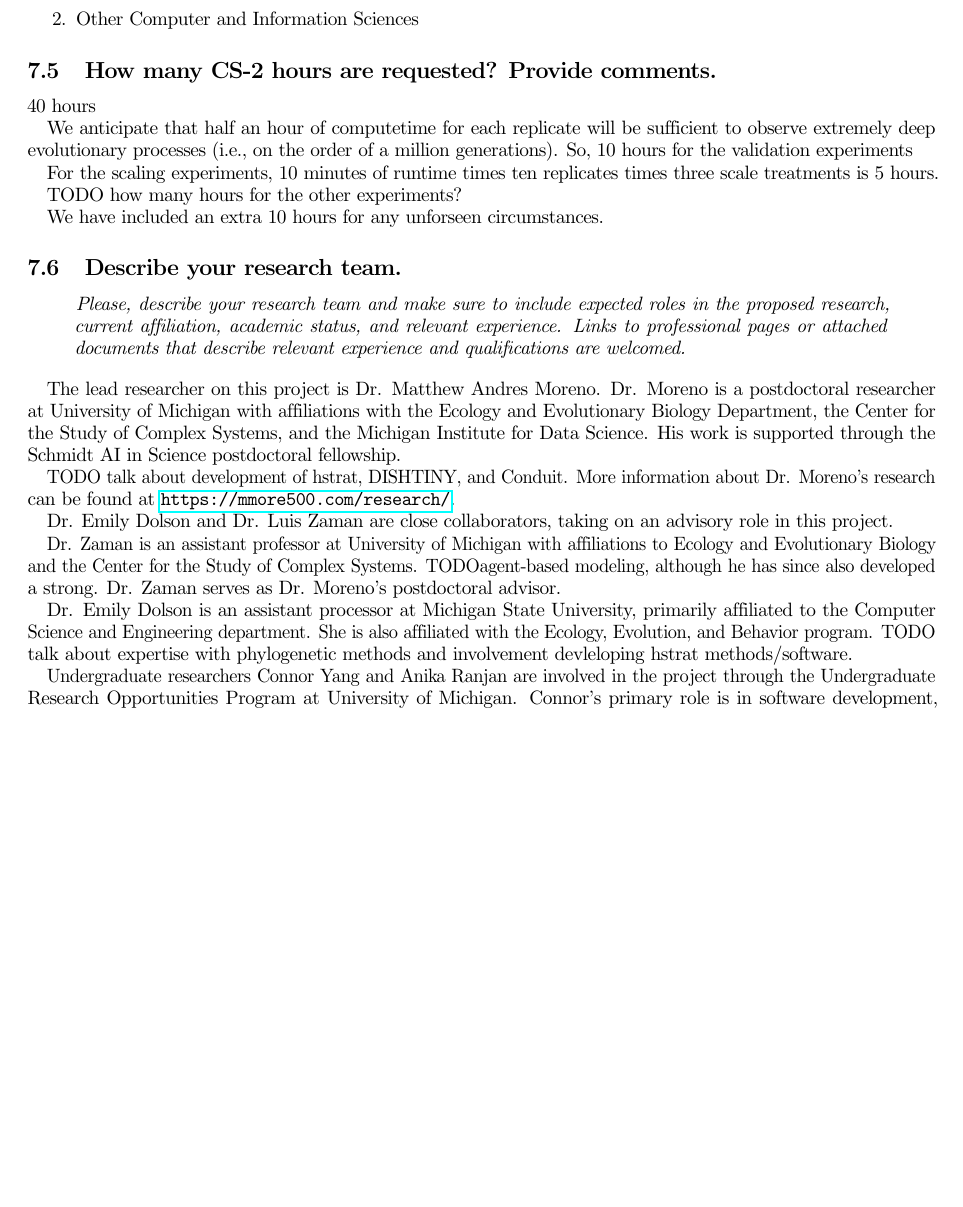
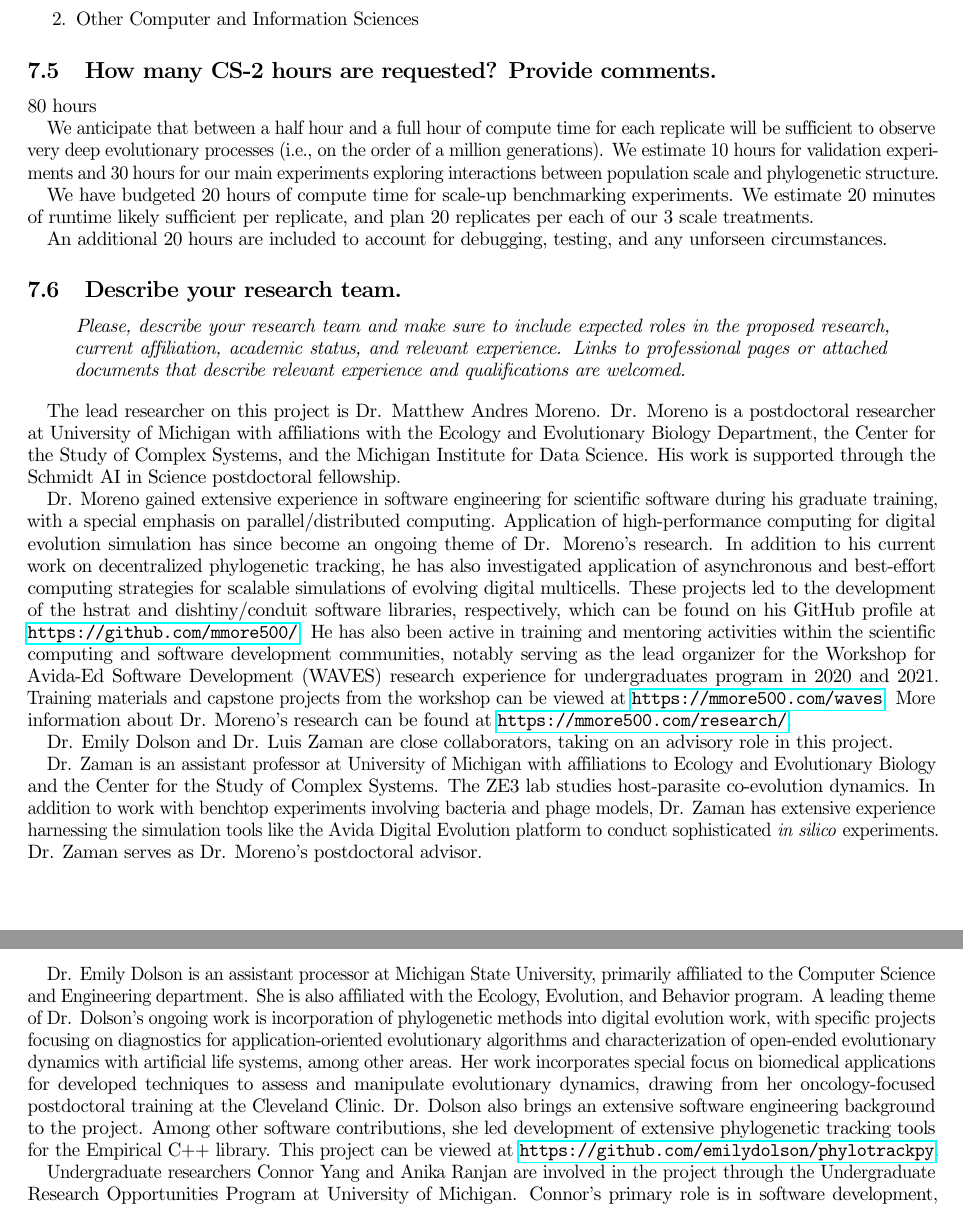
Before and after one commit to mmore500/wse-sketches, a LaTeX document (tex-access-proposal/main.tex, which reads tex-access-proposal/text/supplement.tex): part of page 13 of 14 before the commit and two parts of pages 13 and 14 of 15 after it, the two joined at a grey line, cut so that both start at the same text, the shorter picture padded with empty space. Compiled offline with pdfLaTeX; a LaTeX package or settings file that is missing is left out.

Commit message:
Fill in supplement TODOs

```diff
--- a/tex-access-proposal/text/supplement.tex
+++ b/tex-access-proposal/text/supplement.tex
@@ -22,16 +22,15 @@ agent-based modeling, digital evolution, genetic algorithms, phylogenetics, evol
 
 \subsection{How many CS-2 hours are requested? Provide comments.}
 
-40 hours
+80 hours
 
-We anticipate that half an hour of computetime for each replicate will be sufficient to observe extremely deep evolutionary processes (i.e., on the order of a million generations).
-So, 10 hours for the validation experiments
+We anticipate that between a half hour and a full hour of compute time for each replicate will be sufficient to observe very deep evolutionary processes (i.e., on the order of a million generations).
+We estimate 10 hours for validation experiments and 30 hours for our main experiments exploring interactions between population scale and phylogenetic structure.
 
-For the scaling experiments, 10 minutes of runtime times ten replicates times three scale treatments is 5 hours.
+We have budgeted 20 hours of compute time for scale-up benchmarking experiments.
+We estimate 20 minutes of runtime likely sufficient per replicate, and plan 20 replicates per each of our 3 scale treatments.
 
-TODO how many hours for the other experiments?
-
-We have included an extra 10 hours for any unforseen circumstances.
+An additional 20 hours are included to account for debugging, testing, and any unforseen circumstances.
 
 \subsection{Describe your research team.}
 
@@ -44,18 +43,28 @@ The lead researcher on this project is Dr. Matthew Andres Moreno.
 Dr. Moreno is a postdoctoral researcher at University of Michigan with affiliations with the Ecology and Evolutionary Biology Department, the Center for the Study of Complex Systems, and the Michigan Institute for Data Science.
 His work is supported through the Schmidt AI in Science postdoctoral fellowship.
 
-TODO talk about development of hstrat, DISHTINY, and Conduit.
+Dr. Moreno gained extensive experience in software engineering for scientific software during his graduate training, with a special emphasis on parallel/distributed computing.
+Application of high-performance computing for digital evolution simulation has since become an ongoing theme of Dr. Moreno's research.
+In addition to his current work on decentralized phylogenetic tracking, he has also investigated application of asynchronous and best-effort computing strategies for scalable simulations of evolving digital multicells.
+These projects led to the development of the hstrat and dishtiny/conduit software libraries, respectively, which can be found on his GitHub profile at \url{https://github.com/mmore500/}.
+He has also been active in training and mentoring activities within the scientific computing and software development communities, notably serving as the lead organizer for the Workshop for Avida-Ed Software Development (WAVES) research experience for undergraduates program in 2020 and 2021.
+Training materials and capstone projects from the workshop can be viewed at \url{https://mmore500.com/waves}.
 More information about Dr. Moreno's research can be found at \url{https://mmore500.com/research/}.
 
 Dr. Emily Dolson and Dr. Luis Zaman are close collaborators, taking on an advisory role in this project.
 
 Dr. Zaman is an assistant professor at University of Michigan with affiliations to Ecology and Evolutionary Biology and the Center for the Study of Complex Systems.
-TODOagent-based modeling, although he has since also developed a strong.
+The ZE3 lab studies host-parasite co-evolution dynamics.
+In addition to work with benchtop experiments involving bacteria and phage models, Dr. Zaman has extensive experience harnessing the simulation tools like the Avida Digital Evolution platform to conduct sophisticated \textit{in silico} experiments.
 Dr. Zaman serves as Dr. Moreno's postdoctoral advisor.
 
 Dr. Emily Dolson is an assistant processor at Michigan State University, primarily affiliated to the Computer Science and Engineering department.
 She is also affiliated with the Ecology, Evolution, and Behavior program.
-TODO talk about expertise with phylogenetic methods and involvement devleloping hstrat methods/software.
+A leading theme of Dr. Dolson's ongoing work is incorporation of phylogenetic methods into digital evolution work, with specific projects focusing on diagnostics for application-oriented evolutionary algorithms and characterization of open-ended evolutionary dynamics with artificial life systems, among other areas.
+Her work incorporates special focus on biomedical applications for developed techniques to assess and manipulate evolutionary dynamics, drawing from her oncology-focused postdoctoral training at the Cleveland Clinic.
+Dr. Dolson also brings an extensive software engineering background to the project.
+Among other software contributions, she led development of extensive phylogenetic tracking tools for the Empirical C++ library.
+This project can be viewed at \url{https://github.com/emilydolson/phylotrackpy}.
 
 Undergraduate researchers Connor Yang and Anika Ranjan are involved in the project through the Undergraduate Research Opportunities Program at University of Michigan.
 Connor's primary role is in software development, including contributing Cerebras Software Language code to be used in the project.
```
